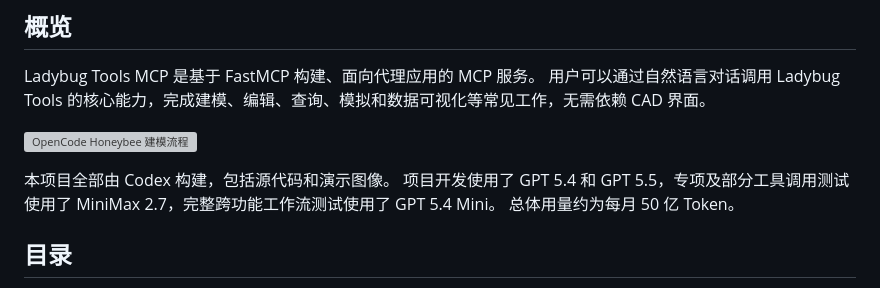
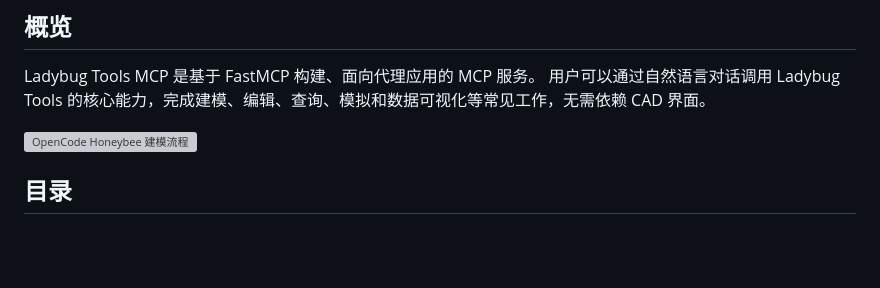
Before and after one commit to LoftyTao/ladybug-tools-mcp, a Markdown page: README.zh-CN.md, the part around the change. Rendered like a GitHub page; blank space fills up the shorter version; grey boxes are pictures that could not be loaded.

Commit message:
Update README.zh-CN.md
Signed-off-by: LoftyTao <loftytao@foxmail.com>

```diff
--- a/README.zh-CN.md
+++ b/README.zh-CN.md
@@ -10,10 +10,6 @@ Ladybug Tools MCP 是基于 FastMCP 构建、面向代理应用的 MCP 服务。
 用户可以通过自然语言对话调用 Ladybug Tools 的核心能力，完成建模、编辑、查询、模拟和数据可视化等常见工作，无需依赖 CAD 界面。
 
 ![OpenCode Honeybee 建模流程](https://raw.githubusercontent.com/LoftyTao/ladybug-tools-mcp/f530e12d9836db518b187639eee4e7644a6a7e9f/resources/remotion/snapshots/videos/opencode-honeybee-modeling-vtkjs-flow-en/opencode-honeybee-modeling-vtkjs-flow-en-latest.gif)
-
-本项目全部由 Codex 构建，包括源代码和演示图像。
-项目开发使用了 GPT 5.4 和 GPT 5.5，专项及部分工具调用测试使用了 MiniMax 2.7，完整跨功能工作流测试使用了 GPT 5.4 Mini。
-总体用量约为每月 50 亿 Token。
 
 ## 目录
 
```
